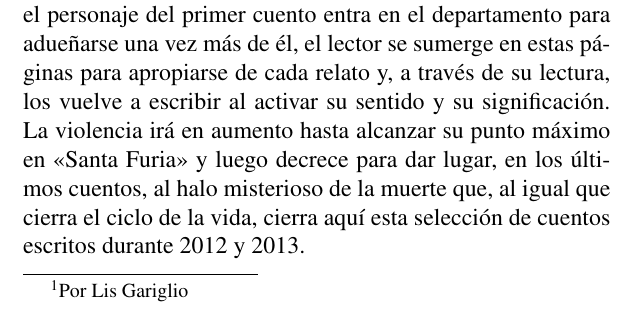
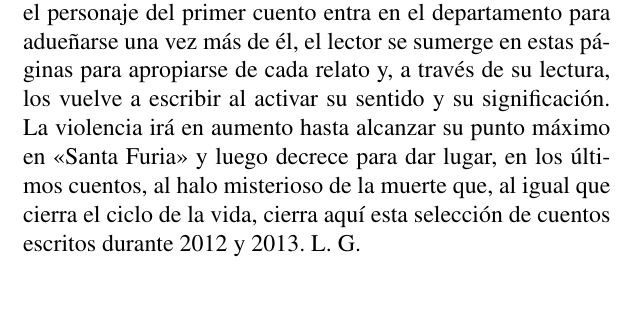
Before and after one commit to jjconti/novela-workflow, a LaTeX book (cuentos5/santaFuriaCuentos.tex): part of page 7 of 31, cut so that both start at the same text. Compiled offline with pdfLaTeX.

Commit message:
Regenerate

```diff
--- a/cuentos5/santaFuriaCuentos.tex
+++ b/cuentos5/santaFuriaCuentos.tex
@@ -95,7 +95,7 @@ es cortarla con una guadaña.
 
 \tableofcontents
 
-\chapter*{Prólogo\footnote{Por Lis Gariglio}}
+\chapter*{Prólogo}
 
 %Crear un libro de cuentos se parece a tallar una escultura.
 %Hay que tomar un pedazo de materia, un bodoque, roca o madera
@@ -112,7 +112,7 @@ el cuento que da título al libro
 desaparece a causa de la violencia. No obstante, a veces es la misma realidad la que genera violencia,
 %que está
 presente en cada relato, en forma explícita o disfrazada de metáfora, pero siempre agazapada en el tejido del texto. Por eso, si se observa con atención, la estructura de la colección no es casual. Porque, así como el personaje del primer cuento entra en el departamento para adueñarse una vez más de él, el lector se sumerge en estas páginas para apropiarse de cada relato y, a través de su lectura, los vuelve a escribir al activar su sentido y su significación. La violencia irá en aumento hasta alcanzar su punto máximo en «Santa Furia» y luego decrece para dar lugar, en los últimos cuentos, al halo misterioso de la muerte que, al igual que cierra el ciclo de la vida, cierra aquí %el proceso narrativo que desarrolló Juajno Conti durante 2012 y 2013.
-esta selección de cuentos escritos durante 2012 y 2013.
+esta selección de cuentos escritos durante 2012 y 2013. L. G.
 
 
 %Más allá de las temáticas que comparten estas historias, todas nos vuelven a confirmar la genialidad del autor y las marca de su estilo y su escritura: ese final inesperado al que ya nos tiene acostumbrados, un final que no agota el suspenso y que
```
Also changed, not shown: cuentos5/santaFuriaCuentos.pdf.
